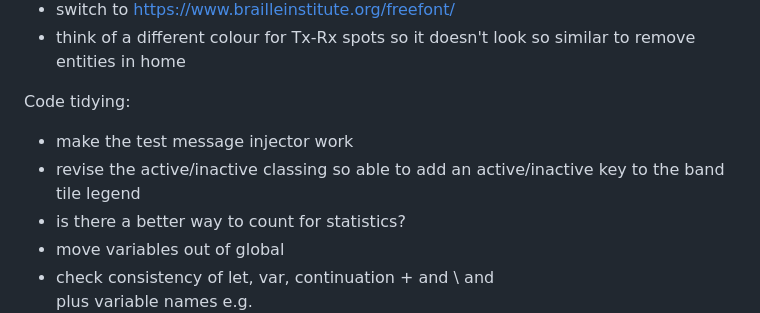
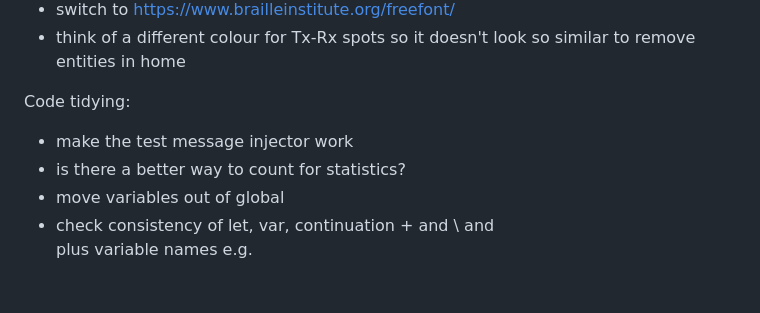
Before and after one commit to G1OJS/BandOpticon, a Markdown page: Change History.md, the part around the change. GitHub-like rendering; blank space fills up the shorter version.

```diff
--- a/Change History.md
+++ b/Change History.md
@@ -96,7 +96,6 @@ To do:
 
 Code tidying:
   - make the test message injector work
-  - revise the active/inactive classing so able to add an active/inactive key to the band tile legend
   - is there a better way to count for statistics?
   - move variables out of global
   - check consistency of let, var, continuation + and \ and <br> plus variable names e.g.
```
